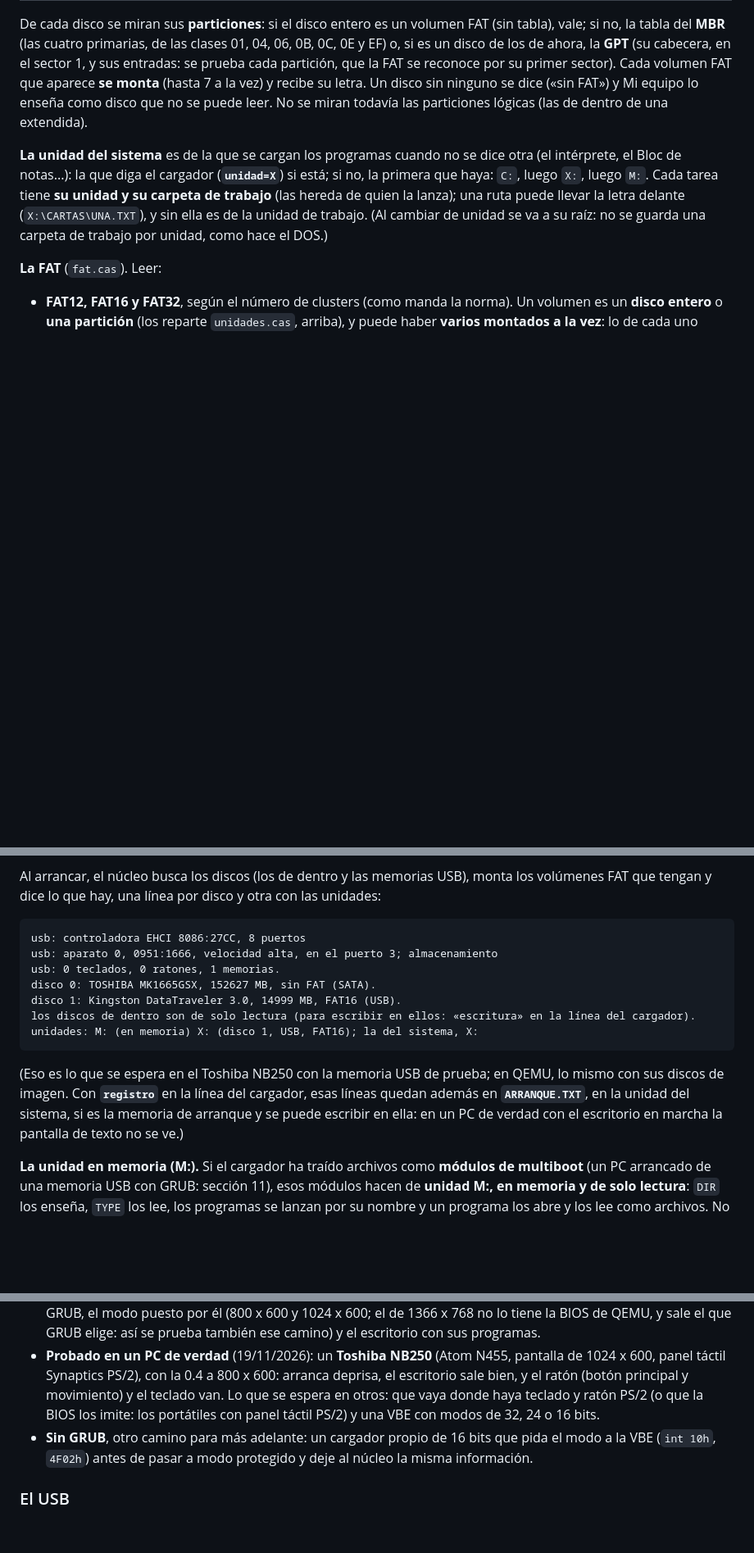
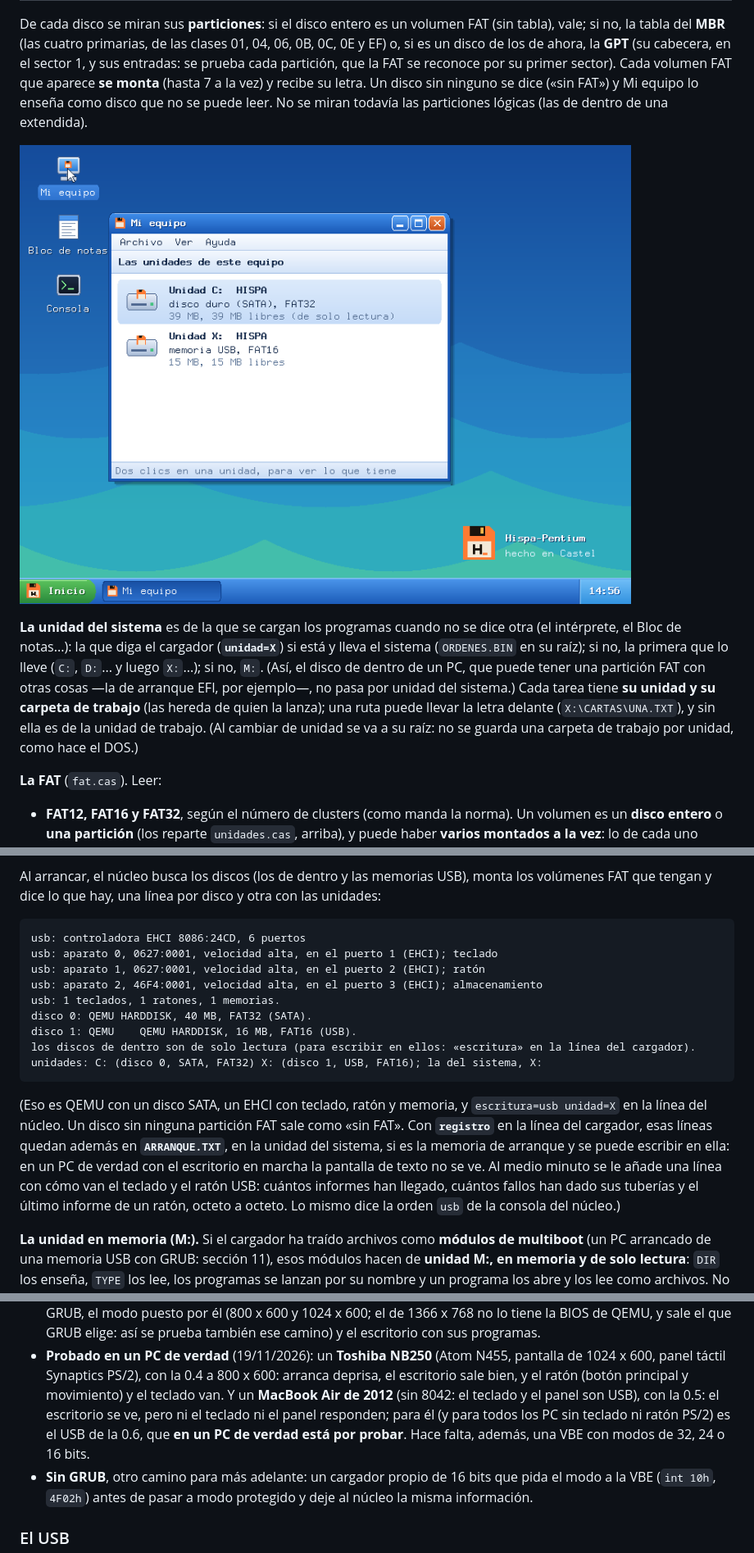
Before and after one commit to instcide-Es/hispados, a Markdown page: docs/PENTIUM.md, 3 parts joined by grey strips. Shown at 82% size. Drawn GitHub-style; pictures changed too: docs/pentium/mi-equipo-unidades.png (added); blank space fills up the shorter version.

Commit message:
Hispa-Pentium 0.6: la unidad del sistema es la que lleva el sistema; los clusters libres de una FAT32 grande no se cuentan solo por enseñarlos
Co-Authored-By: Claude Fable 5.2 <noreply@anthropic.com>

````diff
--- a/docs/PENTIUM.md
+++ b/docs/PENTIUM.md
@@ -532,10 +532,14 @@ FAT se reconoce por su primer sector). Cada volumen FAT que aparece **se monta**
 Mi equipo lo enseña como disco que no se puede leer. No se miran todavía las
 particiones lógicas (las de dentro de una extendida).
 
+![Mi equipo, con el disco SATA de dentro (C:, de solo lectura) y la memoria USB (X:)](pentium/mi-equipo-unidades.png)
+
 **La unidad del sistema** es de la que se cargan los programas cuando no se dice
 otra (el intérprete, el Bloc de notas...): la que diga el cargador
-(**`unidad=X`**) si está; si no, la primera que haya: `C:`, luego `X:`, luego
-`M:`. Cada tarea tiene **su unidad y su carpeta de trabajo** (las hereda de quien
+(**`unidad=X`**) si está y lleva el sistema (`ORDENES.BIN` en su raíz); si no,
+la primera que lo lleve (`C:`, `D:`... y luego `X:`...); si no, `M:`. (Así, el
+disco de dentro de un PC, que puede tener una partición FAT con otras cosas
+—la de arranque EFI, por ejemplo—, no pasa por unidad del sistema.) Cada tarea tiene **su unidad y su carpeta de trabajo** (las hereda de quien
 la lanza); una ruta puede llevar la letra delante (`X:\CARTAS\UNA.TXT`), y sin
 ella es de la unidad de trabajo. (Al cambiar de unidad se va a su raíz: no se
 guarda una carpeta de trabajo por unidad, como hace el DOS.)
@@ -568,20 +572,26 @@ los volúmenes FAT que tengan y dice lo que hay, una línea por disco y otra con
 las unidades:
 
 ```
-usb: controladora EHCI 8086:27CC, 8 puertos
-usb: aparato 0, 0951:1666, velocidad alta, en el puerto 3; almacenamiento
-usb: 0 teclados, 0 ratones, 1 memorias.
-disco 0: TOSHIBA MK1665GSX, 152627 MB, sin FAT (SATA).
-disco 1: Kingston DataTraveler 3.0, 14999 MB, FAT16 (USB).
+usb: controladora EHCI 8086:24CD, 6 puertos
+usb: aparato 0, 0627:0001, velocidad alta, en el puerto 1 (EHCI); teclado
+usb: aparato 1, 0627:0001, velocidad alta, en el puerto 2 (EHCI); ratón
+usb: aparato 2, 46F4:0001, velocidad alta, en el puerto 3 (EHCI); almacenamiento
+usb: 1 teclados, 1 ratones, 1 memorias.
+disco 0: QEMU HARDDISK, 40 MB, FAT32 (SATA).
+disco 1: QEMU    QEMU HARDDISK, 16 MB, FAT16 (USB).
 los discos de dentro son de solo lectura (para escribir en ellos: «escritura» en la línea del cargador).
-unidades: M: (en memoria) X: (disco 1, USB, FAT16); la del sistema, X:
+unidades: C: (disco 0, SATA, FAT32) X: (disco 1, USB, FAT16); la del sistema, X:
 ```
 
-(Eso es lo que se espera en el Toshiba NB250 con la memoria USB de prueba; en
-QEMU, lo mismo con sus discos de imagen. Con **`registro`** en la línea del
-cargador, esas líneas quedan además en **`ARRANQUE.TXT`**, en la unidad del
-sistema, si es la memoria de arranque y se puede escribir en ella: en un PC de
-verdad con el escritorio en marcha la pantalla de texto no se ve.)
+(Eso es QEMU con un disco SATA, un EHCI con teclado, ratón y memoria, y
+`escritura=usb unidad=X` en la línea del núcleo. Un disco sin ninguna partición
+FAT sale como «sin FAT». Con **`registro`** en la línea del cargador, esas
+líneas quedan además en **`ARRANQUE.TXT`**, en la unidad del sistema, si es la
+memoria de arranque y se puede escribir en ella: en un PC de verdad con el
+escritorio en marcha la pantalla de texto no se ve. Al medio minuto se le añade
+una línea con cómo van el teclado y el ratón USB: cuántos informes han llegado,
+cuántos fallos han dado sus tuberías y el último informe de un ratón, octeto a
+octeto. Lo mismo dice la orden `usb` de la consola del núcleo.)
 
 **La unidad en memoria (M:).** Si el cargador ha traído archivos como **módulos
 de multiboot** (un PC arrancado de una memoria USB con GRUB: sección 11), esos
@@ -1064,9 +1083,11 @@ memoria y se arranca de ella. (Necesita ser root, `parted`, `dosfstools` y
 - **Probado en un PC de verdad** (19/11/2026): un **Toshiba NB250** (Atom N455,
   pantalla de 1024 x 600, panel táctil Synaptics PS/2), con la 0.4 a 800 x 600:
   arranca deprisa, el escritorio sale bien, y el ratón (botón principal y
-  movimiento) y el teclado van. Lo que se espera en otros: que vaya donde haya
-  teclado y ratón PS/2 (o que la BIOS los imite: los portátiles con panel táctil
-  PS/2) y una VBE con modos de 32, 24 o 16 bits.
+  movimiento) y el teclado van. Y un **MacBook Air de 2012** (sin 8042: el
+  teclado y el panel son USB), con la 0.5: el escritorio se ve, pero ni el
+  teclado ni el panel responden; para él (y para todos los PC sin teclado ni
+  ratón PS/2) es el USB de la 0.6, que **en un PC de verdad está por probar**.
+  Hace falta, además, una VBE con modos de 32, 24 o 16 bits.
 - **Sin GRUB**, otro camino para más adelante: un cargador propio de 16 bits que
   pida el modo a la VBE (`int 10h`, `4F02h`) antes de pasar a modo protegido y
   deje al núcleo la misma información.
````
Also changed, not shown: other parts of docs/PENTIUM.md (+13 -4 lines), 3 other files.
